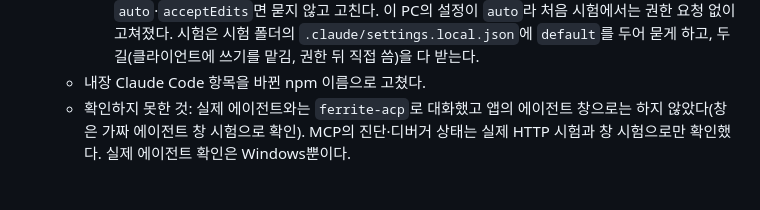
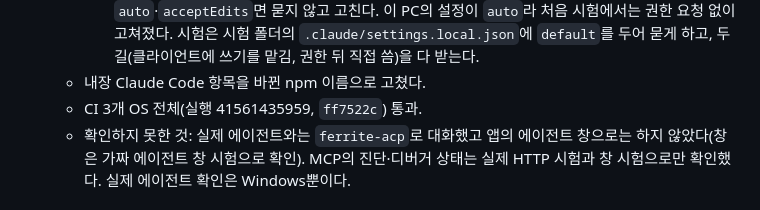
Before and after one commit to kongga12/ferrite, a Markdown page: docs/WORKFLOW.md, the part around the change. GitHub-like rendering.

Commit message:
Phase 10 검증 기록에 CI 실행 번호를 적는다
Co-Authored-By: Claude Opus 5.5 <noreply@anthropic.com>

```diff
--- a/docs/WORKFLOW.md
+++ b/docs/WORKFLOW.md
@@ -1286,6 +1286,7 @@
     - 알게 된 것: 이 어댑터 판은 `fs/read_text_file`·`fs/write_text_file`를 부르지 않는다. Claude Code가 자기 도구로 디스크를 직접 읽고 쓰고, 편집 diff는 권한 요청에 붙여 보인다. 그래서 Claude Code에서는 diff 카드의 [받기] 대신 권한 카드의 diff를 보고 허락하면 에이전트가 디스크에 쓰고, Ferrite는 파일 감시로 열린 문서를 다시 읽는다(저장 안 한 변경이 있으면 충돌로 알린다). 에이전트가 저장 안 한 버퍼를 보려면 MCP(`read_open_file`)를 쓴다.
     - 알게 된 것: Claude Code의 권한 모드(사용자 설정 `permissions.defaultMode`)가 `auto`·`acceptEdits`면 묻지 않고 고친다. 이 PC의 설정이 `auto`라 처음 시험에서는 권한 요청 없이 고쳐졌다. 시험은 시험 폴더의 `.claude/settings.local.json`에 `default`를 두어 묻게 하고, 두 길(클라이언트에 쓰기를 맡김, 권한 뒤 직접 씀)을 다 받는다.
   - 내장 Claude Code 항목을 바뀐 npm 이름으로 고쳤다.
+  - CI 3개 OS 전체(실행 41561435959, `ff7522c`) 통과.
   - 확인하지 못한 것: 실제 에이전트와는 `ferrite-acp`로 대화했고 앱의 에이전트 창으로는 하지 않았다(창은 가짜 에이전트 창 시험으로 확인). MCP의 진단·디버거 상태는 실제 HTTP 시험과 창 시험으로만 확인했다. 실제 에이전트 확인은 Windows뿐이다.
 
 ### 백로그 — Phase 미정
```
